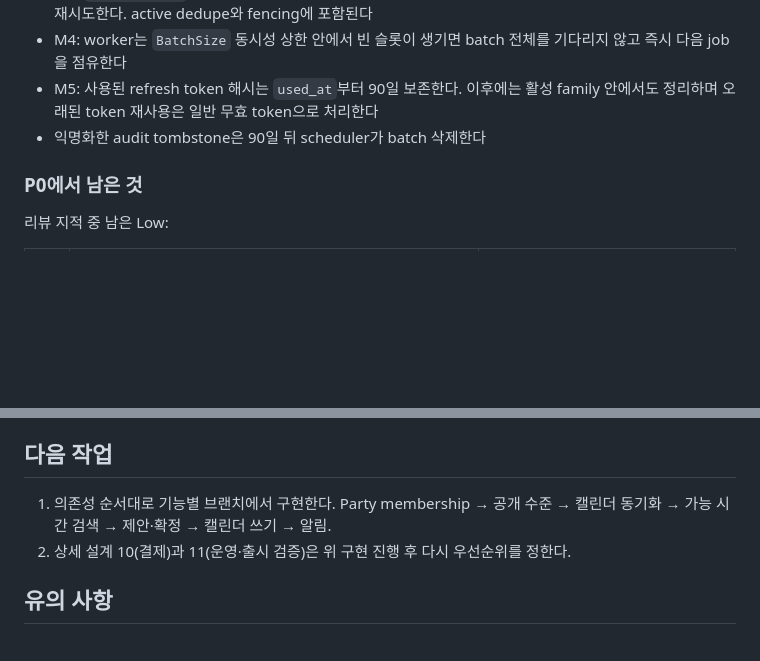
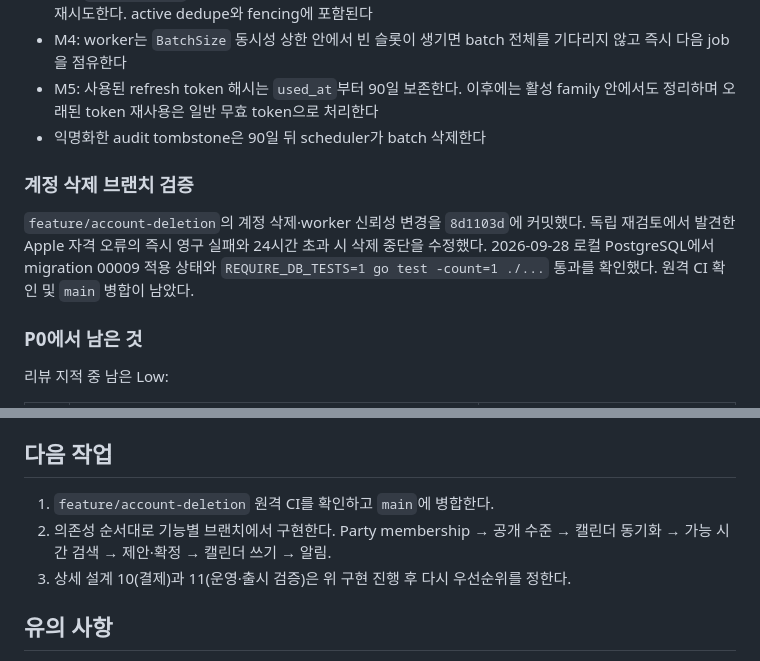
Before and after one commit to hongsh26/plan_app, a Markdown page: docs/progressing.md, 2 parts joined by grey strips. Drawn GitHub-style; blank space fills up the shorter version.

```diff
--- a/docs/progressing.md
+++ b/docs/progressing.md
@@ -68,6 +68,10 @@
 - M5: 사용된 refresh token 해시는 `used_at`부터 90일 보존한다. 이후에는 활성 family 안에서도 정리하며 오래된 token 재사용은 일반 무효 token으로 처리한다
 - 익명화한 audit tombstone은 90일 뒤 scheduler가 batch 삭제한다
 
+### 계정 삭제 브랜치 검증
+
+`feature/account-deletion`의 계정 삭제·worker 신뢰성 변경을 `8d1103d`에 커밋했다. 독립 재검토에서 발견한 Apple 자격 오류의 즉시 영구 실패와 24시간 초과 시 삭제 중단을 수정했다. 2026-09-28 로컬 PostgreSQL에서 migration 00009 적용 상태와 `REQUIRE_DB_TESTS=1 go test -count=1 ./...` 통과를 확인했다. 원격 CI 확인 및 `main` 병합이 남았다.
+
 ### P0에서 남은 것
 
 리뷰 지적 중 남은 Low:
@@ -88,8 +92,9 @@
 
 ## 다음 작업
 
-1. 의존성 순서대로 기능별 브랜치에서 구현한다. Party membership → 공개 수준 → 캘린더 동기화 → 가능 시간 검색 → 제안·확정 → 캘린더 쓰기 → 알림.
-2. 상세 설계 10(결제)과 11(운영·출시 검증)은 위 구현 진행 후 다시 우선순위를 정한다.
+1. `feature/account-deletion` 원격 CI를 확인하고 `main`에 병합한다.
+2. 의존성 순서대로 기능별 브랜치에서 구현한다. Party membership → 공개 수준 → 캘린더 동기화 → 가능 시간 검색 → 제안·확정 → 캘린더 쓰기 → 알림.
+3. 상세 설계 10(결제)과 11(운영·출시 검증)은 위 구현 진행 후 다시 우선순위를 정한다.
 
 ## 유의 사항
 
```
Also changed, not shown: docs/rec/2026-09-28_0150_account_deletion_db_verification.md (added, +15 -0 lines).
